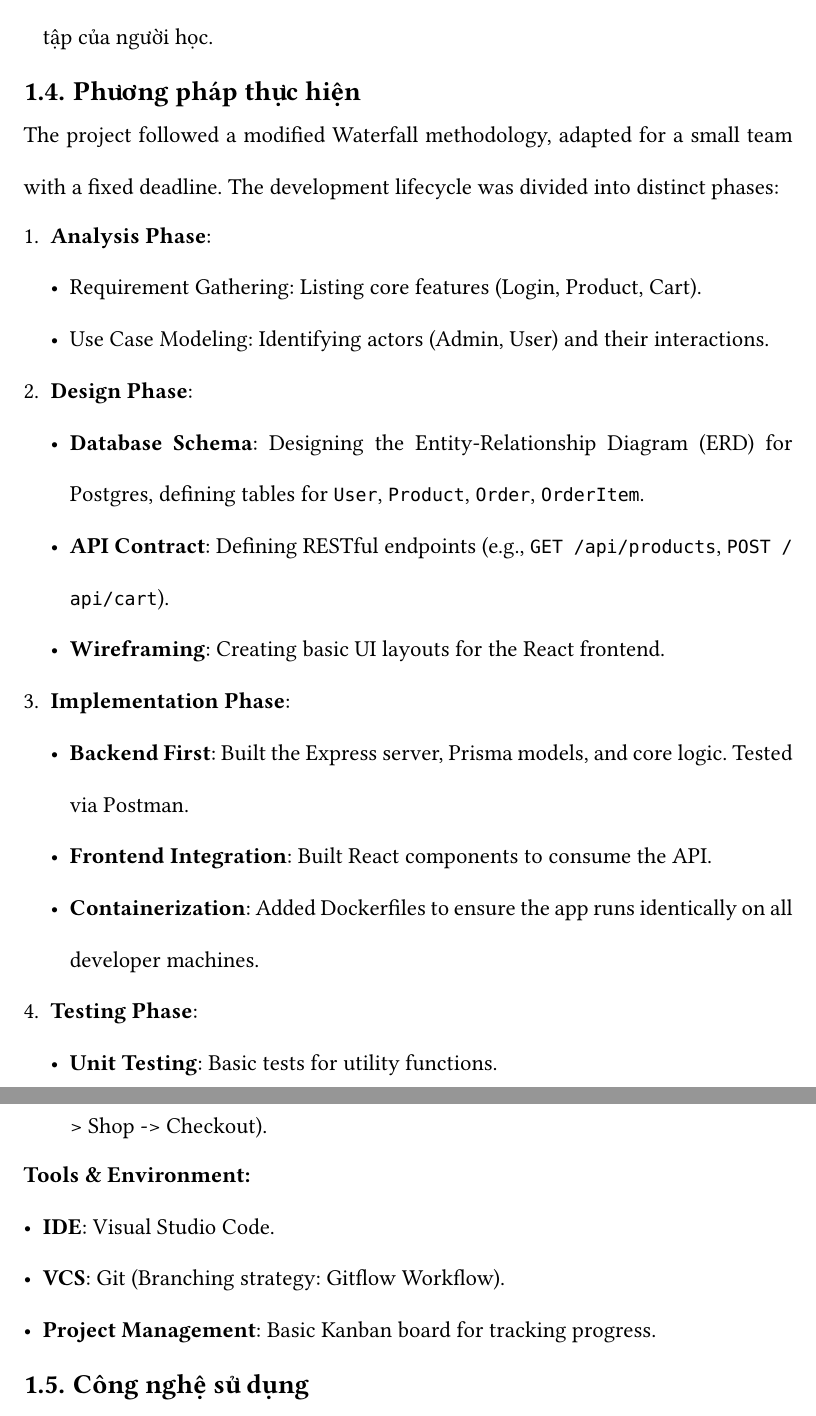
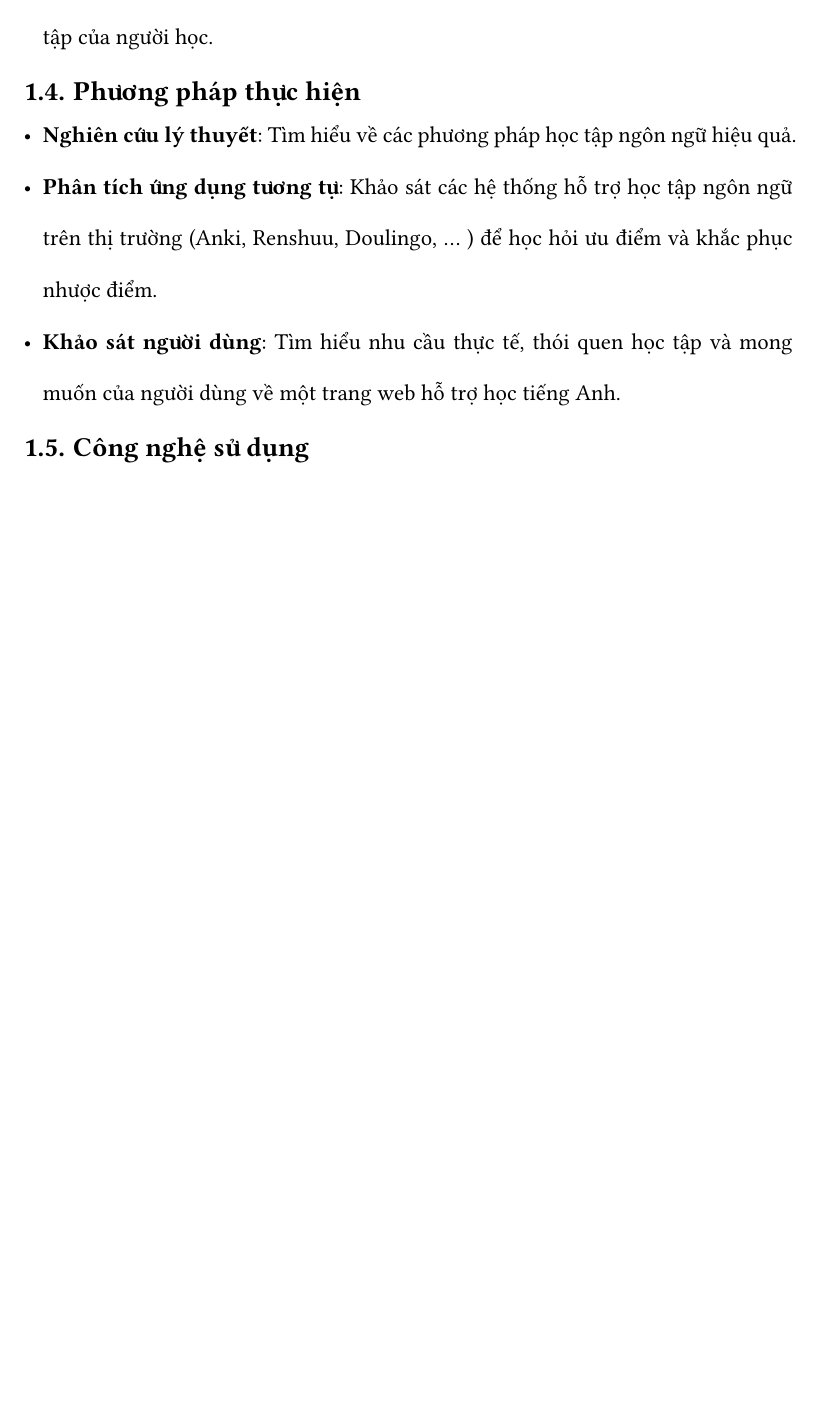
Before and after one commit to Huangphoux/ay_gogh, a Typst document (docs/bao_cao/main.typ, which reads docs/bao_cao/100_introduction/105_methodology.typ): two parts of pages 12 and 13 of 17 before the commit and part of page 12 of 16 after it, the two joined at a grey line, cut so that both start at the same text, the shorter picture padded with empty space. Compiled offline with Typst 0.15; a missing font is replaced by an installed copy or a similar font.

Commit message:
feat: Phương pháp thực hiện

```diff
--- a/docs/bao_cao/100_introduction/105_methodology.typ
+++ b/docs/bao_cao/100_introduction/105_methodology.typ
@@ -1,21 +1,3 @@
-The project followed a modified Waterfall methodology, adapted for a small team with a fixed deadline. The development lifecycle was divided into distinct phases:
-
-1. *Analysis Phase*:
-  - Requirement Gathering: Listing core features (Login, Product, Cart).
-  - Use Case Modeling: Identifying actors (Admin, User) and their interactions.
-2. *Design Phase*:
-  - *Database Schema*: Designing the Entity-Relationship Diagram (ERD) for Postgres, defining tables for `User`, `Product`, `Order`, `OrderItem`.
-  - *API Contract*: Defining RESTful endpoints (e.g., `GET /api/products`, `POST /api/cart`).
-  - *Wireframing*: Creating basic UI layouts for the React frontend.
-3. *Implementation Phase*:
-  - *Backend First*: Built the Express server, Prisma models, and core logic. Tested via Postman.
-  - *Frontend Integration*: Built React components to consume the API.
-  - *Containerization*: Added Dockerfiles to ensure the app runs identically on all developer machines.
-4. *Testing Phase*:
-  - *Unit Testing*: Basic tests for utility functions.
-  - *Manual Acceptance Testing*: Verifying the end-to-end user flow (Register -> Shop -> Checkout).
-
-*Tools & Environment:*
-- *IDE*: Visual Studio Code.
-- *VCS*: Git (Branching strategy: Gitflow Workflow).
-- *Project Management*: Basic Kanban board for tracking progress.
+- *Nghiên cứu lý thuyết*: Tìm hiểu về các phương pháp học tập ngôn ngữ hiệu quả.
+- *Phân tích ứng dụng tương tự*: Khảo sát các hệ thống hỗ trợ học tập ngôn ngữ trên thị trường (Anki, Renshuu, Doulingo, …  ) để học hỏi ưu điểm và khắc phục nhược điểm.
+- *Khảo sát người dùng*: Tìm hiểu nhu cầu thực tế, thói quen học tập và mong muốn của người dùng về một trang web hỗ trợ học tiếng Anh.
```
